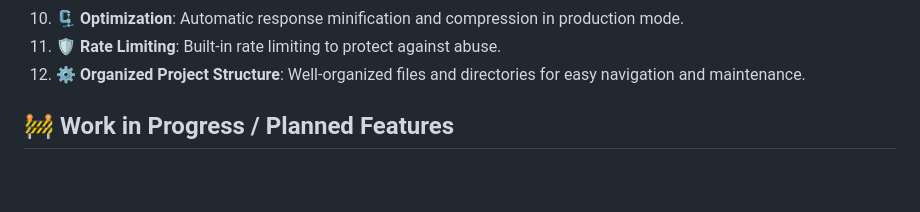
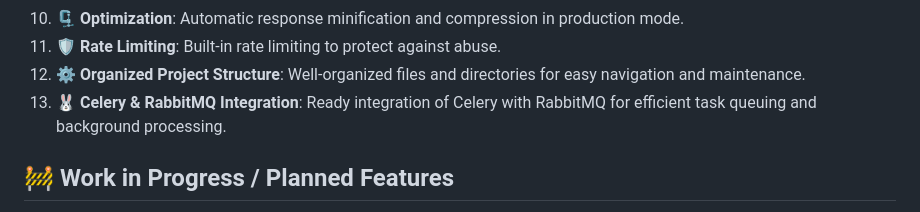
Before and after one commit to OwOHamper/Flask-Starter-Kit, a Markdown page: README.md, the part around the change. Rendered like a GitHub page; blank space fills up the shorter version.

Commit message:
Updated readme with new feature

```diff
--- a/README.md
+++ b/README.md
@@ -35,6 +35,7 @@ This project provides a streamlined setup for seamless development and deploymen
 10. **🗜️ Optimization**: Automatic response minification and compression in production mode.
 11. **🛡️ Rate Limiting**: Built-in rate limiting to protect against abuse.
 12. **⚙️ Organized Project Structure**: Well-organized files and directories for easy navigation and maintenance.
+13. **🐰 Celery & RabbitMQ Integration**: Ready integration of Celery with RabbitMQ for efficient task queuing and background processing.
 
 ## 🚧 Work in Progress / Planned Features
 
```
